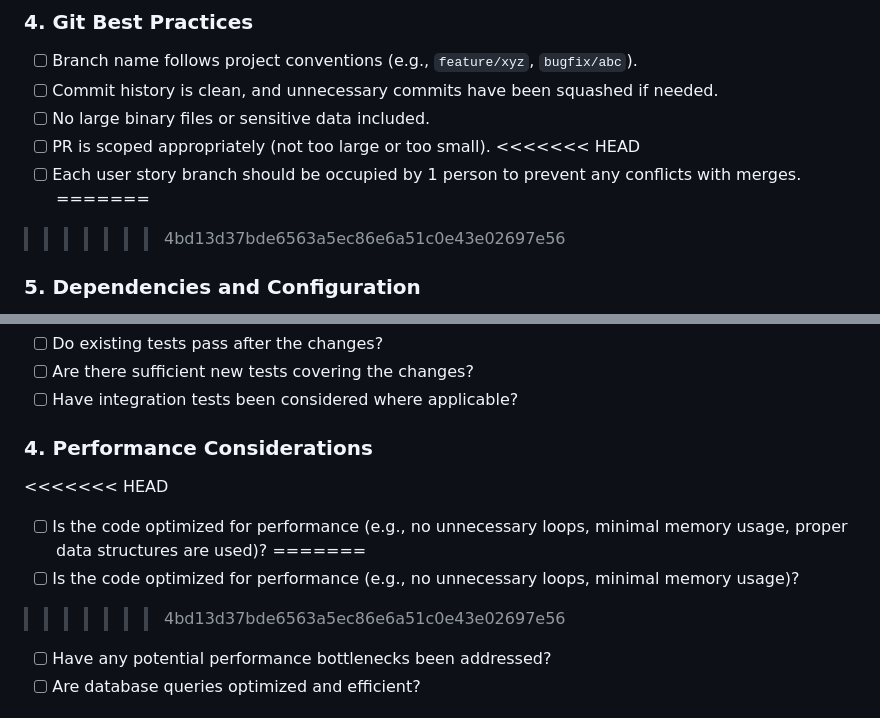
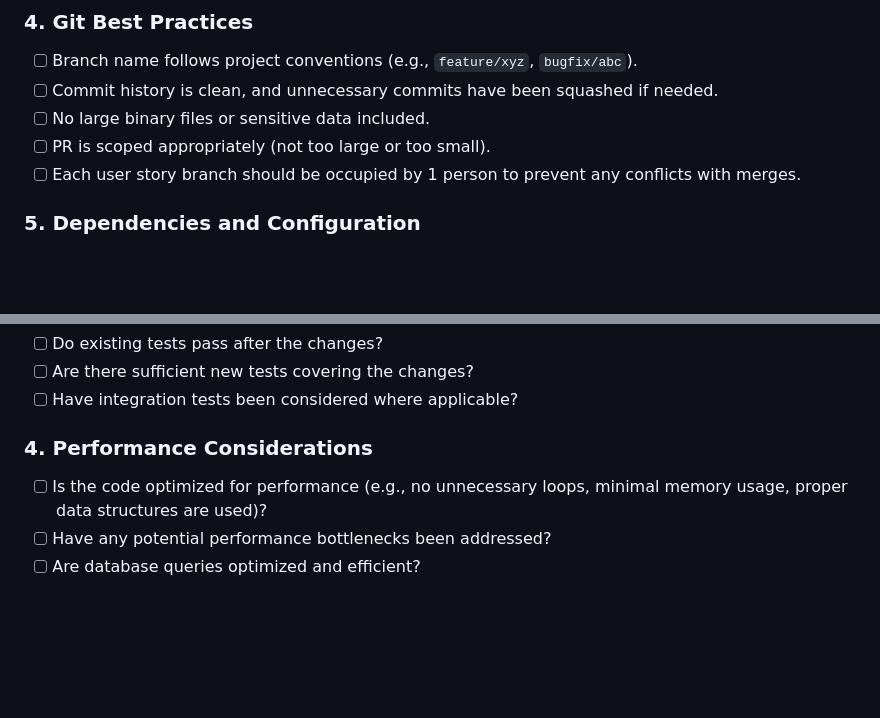
Before and after one commit to kescob0825/TaidX, a Markdown page: QualityPolicy.md, 2 parts joined by grey strips. Rendered like a GitHub page; blank space fills up the shorter version.

```diff
--- a/QualityPolicy.md
+++ b/QualityPolicy.md
@@ -32,10 +32,7 @@
 - [ ] Commit history is clean, and unnecessary commits have been squashed if needed.
 - [ ] No large binary files or sensitive data included.
 - [ ] PR is scoped appropriately (not too large or too small).
-<<<<<<< HEAD
 - [ ] Each user story branch should be occupied by 1 person to prevent any conflicts with merges.
-=======
->>>>>>> 4bd13d37bde6563a5ec86e6a51c0e43e02697e56
 
 ### 5. Dependencies and Configuration
 - [ ] Dependencies have been reviewed and unnecessary ones removed.
@@ -71,11 +68,8 @@
 - [ ] Have integration tests been considered where applicable?
 
 ### 4. Performance Considerations
-<<<<<<< HEAD
+
 - [ ] Is the code optimized for performance (e.g., no unnecessary loops, minimal memory usage, proper data structures are used)?
-=======
-- [ ] Is the code optimized for performance (e.g., no unnecessary loops, minimal memory usage)?
->>>>>>> 4bd13d37bde6563a5ec86e6a51c0e43e02697e56
 - [ ] Have any potential performance bottlenecks been addressed?
 - [ ] Are database queries optimized and efficient?
 
```
Also changed, not shown: other parts of QualityPolicy.md (+12 -29 lines).
